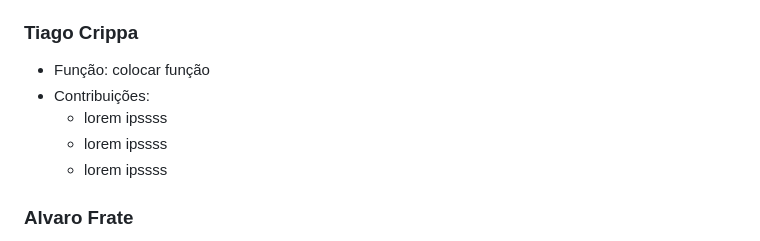
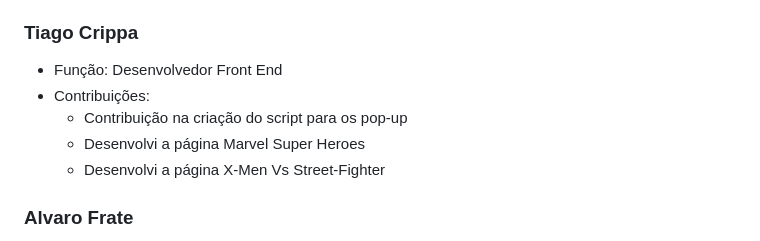
Before and after one commit to TiagoCrippa/Trabalho-Des.-Web, a Markdown page: README.md, the part around the change. Drawn GitHub-style.

Commit message:
Update README.md
adicionei o que eu fiz no readme

```diff
--- a/README.md
+++ b/README.md
@@ -132,11 +132,11 @@ Um agradecimento especial a todas as pessoas que contribuíram para este projeto
   - Contribuição com css.
 
 ### Tiago Crippa
-- Função: colocar função
+- Função: Desenvolvedor Front End
 - Contribuições:
-  - lorem ipssss
-  - lorem ipssss
-  - lorem ipssss
+  - Contribuição na criação do script para os pop-up
+  - Desenvolvi a página Marvel Super Heroes
+  - Desenvolvi a página X-Men Vs Street-Fighter
 
 ### Alvaro Frate
 - Função: UX/UI Designer - Project Owner
```
